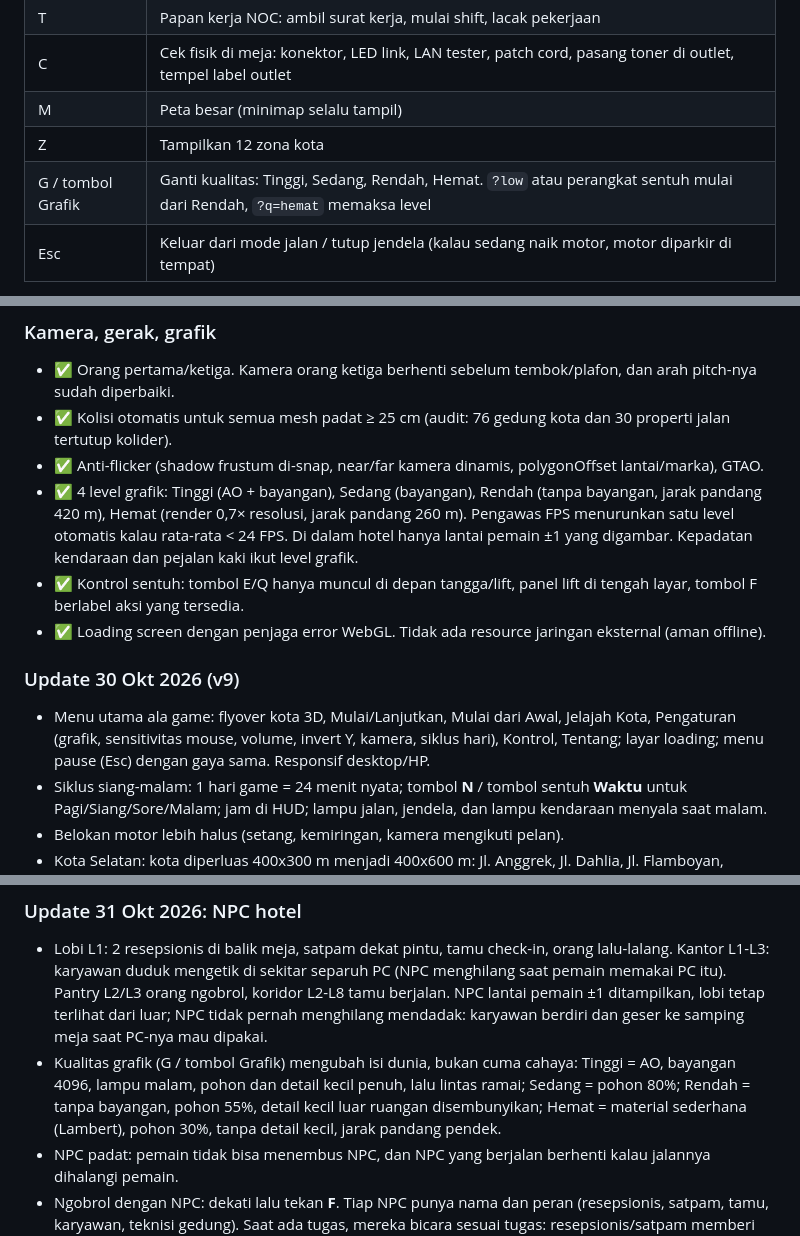
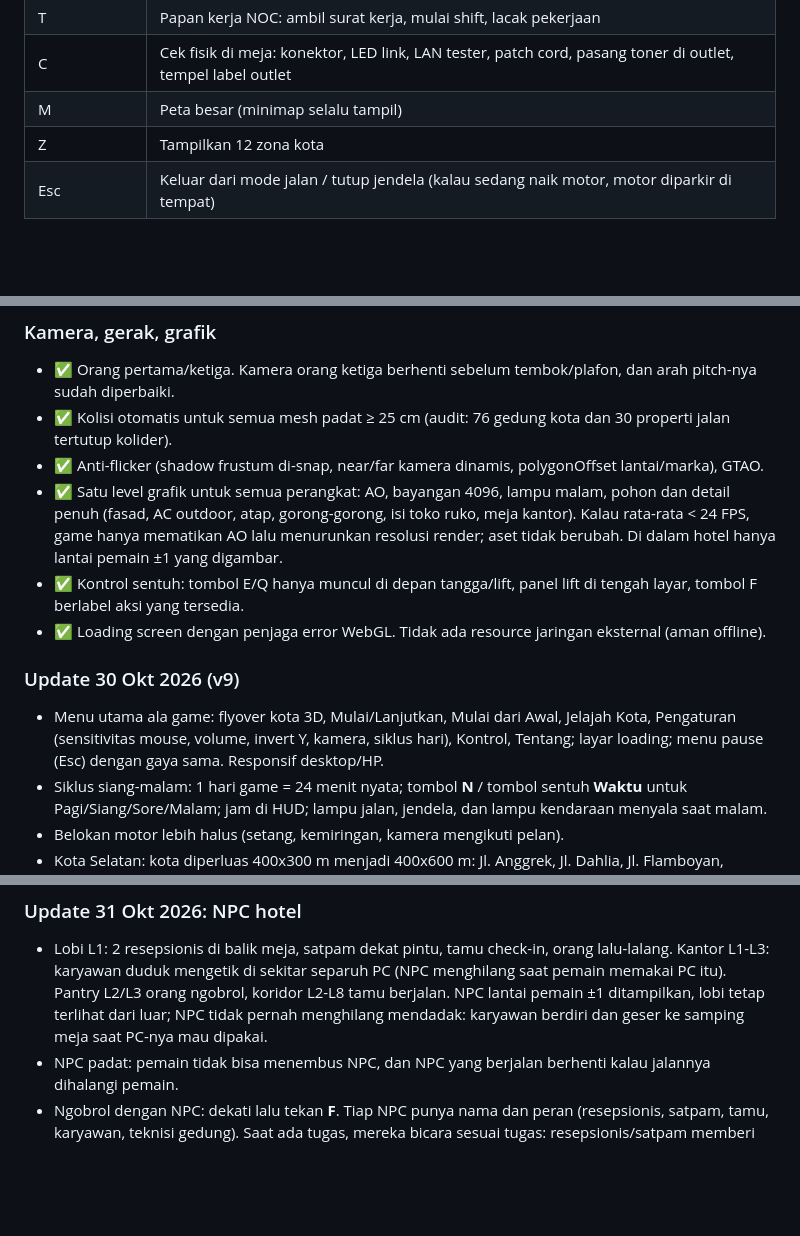
Before and after one commit to bahtiarindra32-spec/TKJSIMULATOR, a Markdown page: README.md, 3 parts joined by grey strips. Rendered like a GitHub page; blank space fills up the shorter version.

Commit message:
README: grafik satu level

```diff
--- a/README.md
+++ b/README.md
@@ -66,7 +66,6 @@ Cara cepat tanpa install: buka `single/index.html` langsung di browser (Chrome/E
 | C | Cek fisik di meja: konektor, LED link, LAN tester, patch cord, pasang toner di outlet, tempel label outlet |
 | M | Peta besar (minimap selalu tampil) |
 | Z | Tampilkan 12 zona kota |
-| G / tombol Grafik | Ganti kualitas: Tinggi, Sedang, Rendah, Hemat. `?low` atau perangkat sentuh mulai dari Rendah, `?q=hemat` memaksa level |
 | Esc | Keluar dari mode jalan / tutup jendela (kalau sedang naik motor, motor diparkir di tempat) |
 
 **Saat naik Motor Matic:** W / ↑ gas · S / ↓ rem, kalau sudah berhenti tahan untuk mundur pelan · A / D (← / →) belok · Spasi rem belakang · mouse atau tarik layar untuk melihat sekeliling (kembali ke tengah sendiri saat melaju) · V kamera kejar / mata pengendara · F turun · R kembalikan motor ke jalan terdekat.
@@ -170,12 +169,12 @@ Semua pekerjaan datang dari **Papan Kerja NOC** (T, atau F di meja NOC). Rantai
 - ✅ Orang pertama/ketiga. Kamera orang ketiga berhenti sebelum tembok/plafon, dan arah pitch-nya sudah diperbaiki.
 - ✅ Kolisi otomatis untuk semua mesh padat ≥ 25 cm (audit: 76 gedung kota dan 30 properti jalan tertutup kolider).
 - ✅ Anti-flicker (shadow frustum di-snap, near/far kamera dinamis, polygonOffset lantai/marka), GTAO.
-- ✅ 4 level grafik: Tinggi (AO + bayangan), Sedang (bayangan), Rendah (tanpa bayangan, jarak pandang 420 m), Hemat (render 0,7× resolusi, jarak pandang 260 m). Pengawas FPS menurunkan satu level otomatis kalau rata-rata < 24 FPS. Di dalam hotel hanya lantai pemain ±1 yang digambar. Kepadatan kendaraan dan pejalan kaki ikut level grafik.
+- ✅ Satu level grafik untuk semua perangkat: AO, bayangan 4096, lampu malam, pohon dan detail penuh (fasad, AC outdoor, atap, gorong-gorong, isi toko ruko, meja kantor). Kalau rata-rata < 24 FPS, game hanya mematikan AO lalu menurunkan resolusi render; aset tidak berubah. Di dalam hotel hanya lantai pemain ±1 yang digambar.
 - ✅ Kontrol sentuh: tombol E/Q hanya muncul di depan tangga/lift, panel lift di tengah layar, tombol F berlabel aksi yang tersedia.
 - ✅ Loading screen dengan penjaga error WebGL. Tidak ada resource jaringan eksternal (aman offline).
 
 ### Update 30 Okt 2026 (v9)
-- Menu utama ala game: flyover kota 3D, Mulai/Lanjutkan, Mulai dari Awal, Jelajah Kota, Pengaturan (grafik, sensitivitas mouse, volume, invert Y, kamera, siklus hari), Kontrol, Tentang; layar loading; menu pause (Esc) dengan gaya sama. Responsif desktop/HP.
+- Menu utama ala game: flyover kota 3D, Mulai/Lanjutkan, Mulai dari Awal, Jelajah Kota, Pengaturan (sensitivitas mouse, volume, invert Y, kamera, siklus hari), Kontrol, Tentang; layar loading; menu pause (Esc) dengan gaya sama. Responsif desktop/HP.
 - Siklus siang-malam: 1 hari game = 24 menit nyata; tombol **N** / tombol sentuh **Waktu** untuk Pagi/Siang/Sore/Malam; jam di HUD; lampu jalan, jendela, dan lampu kendaraan menyala saat malam.
 - Belokan motor lebih halus (setang, kemiringan, kamera mengikuti pelan).
 - Kota Selatan: kota diperluas 400x300 m menjadi 400x600 m: Jl. Anggrek, Jl. Dahlia, Jl. Flamboyan, Kampung C dan D dengan gang, ruko + minimarket, perkantoran/apartemen, Lapangan Anggrek, Masjid Al-Ikhlas, Taman Dahlia, SMK Nusantara, perumahan.
@@ -190,7 +189,6 @@ Semua pekerjaan datang dari **Papan Kerja NOC** (T, atau F di meja NOC). Rantai
 
 ### Update 31 Okt 2026: NPC hotel
 - Lobi L1: 2 resepsionis di balik meja, satpam dekat pintu, tamu check-in, orang lalu-lalang. Kantor L1-L3: karyawan duduk mengetik di sekitar separuh PC (NPC menghilang saat pemain memakai PC itu). Pantry L2/L3 orang ngobrol, koridor L2-L8 tamu berjalan. NPC lantai pemain ±1 ditampilkan, lobi tetap terlihat dari luar; NPC tidak pernah menghilang mendadak: karyawan berdiri dan geser ke samping meja saat PC-nya mau dipakai.
-- Kualitas grafik (G / tombol Grafik) mengubah isi dunia, bukan cuma cahaya: Tinggi = AO, bayangan 4096, lampu malam, pohon dan detail kecil penuh, lalu lintas ramai; Sedang = pohon 80%; Rendah = tanpa bayangan, pohon 55%, detail kecil luar ruangan disembunyikan; Hemat = material sederhana (Lambert), pohon 30%, tanpa detail kecil, jarak pandang pendek.
 - NPC padat: pemain tidak bisa menembus NPC, dan NPC yang berjalan berhenti kalau jalannya dihalangi pemain.
 - Ngobrol dengan NPC: dekati lalu tekan **F**. Tiap NPC punya nama dan peran (resepsionis, satpam, tamu, karyawan, teknisi gedung). Saat ada tugas, mereka bicara sesuai tugas: resepsionis/satpam memberi tahu pelapor dan lantai, karyawan yang PC-nya bermasalah menceritakan gejalanya lalu minggir, tamu mengeluh soal Wi-Fi saat ada gangguan Wi-Fi.
 
```
